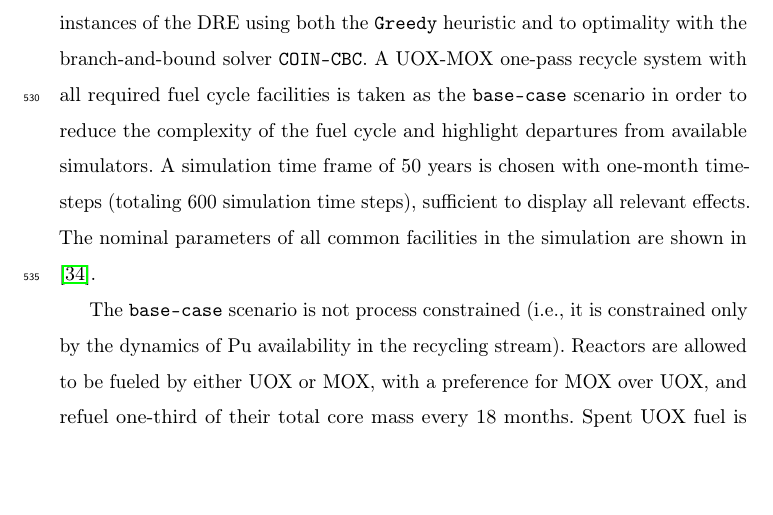
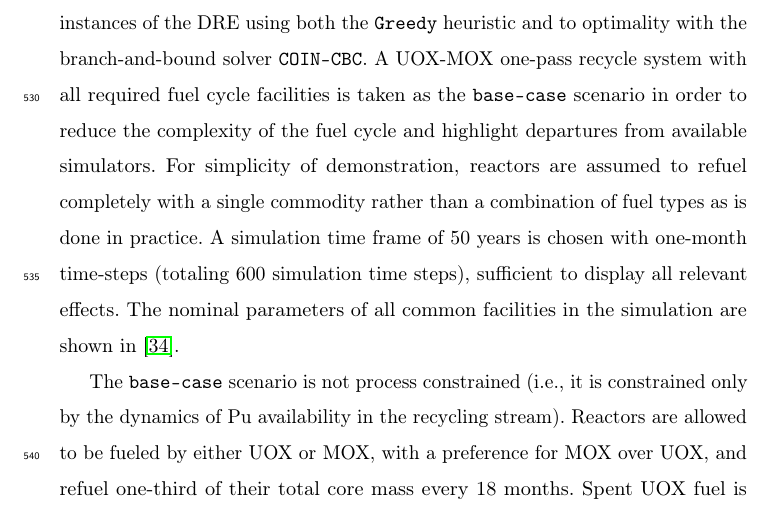
Before and after one commit to cyclus/dre-paper, a LaTeX paper (paper.tex, which reads results.tex): part of page 28 of 52, cut so that both start at the same text, the shorter picture padded with empty space. Compiled offline with pdfLaTeX; a LaTeX package or settings file that is missing is left out; an older LaTeX class or package is replaced by its successor.

Commit message:
addl sentence for clarity of refueling commodities (all a single commodity)

```diff
--- a/results.tex
+++ b/results.tex
@@ -7,7 +7,9 @@ of the DRE using both the \greedy heuristic and to optimality with the
 branch-and-bound solver \cbc. A UOX-MOX one-pass recycle system with all
 required fuel cycle facilities is taken as the \basecase scenario in order to
 reduce the complexity of the fuel cycle and highlight departures from available
-simulators. A simulation time frame of 50 years is chosen with one-month
+simulators. For simplicity of demonstration, reactors are assumed to refuel
+completely with a single commodity rather than a combination of fuel types as is
+done in practice. A simulation time frame of 50 years is chosen with one-month
 time-steps (totaling 600 simulation time steps), sufficient to display all
 relevant effects. The nominal parameters of all common facilities in the
 simulation are shown in \cite{gidden_dre_2016}.
```
